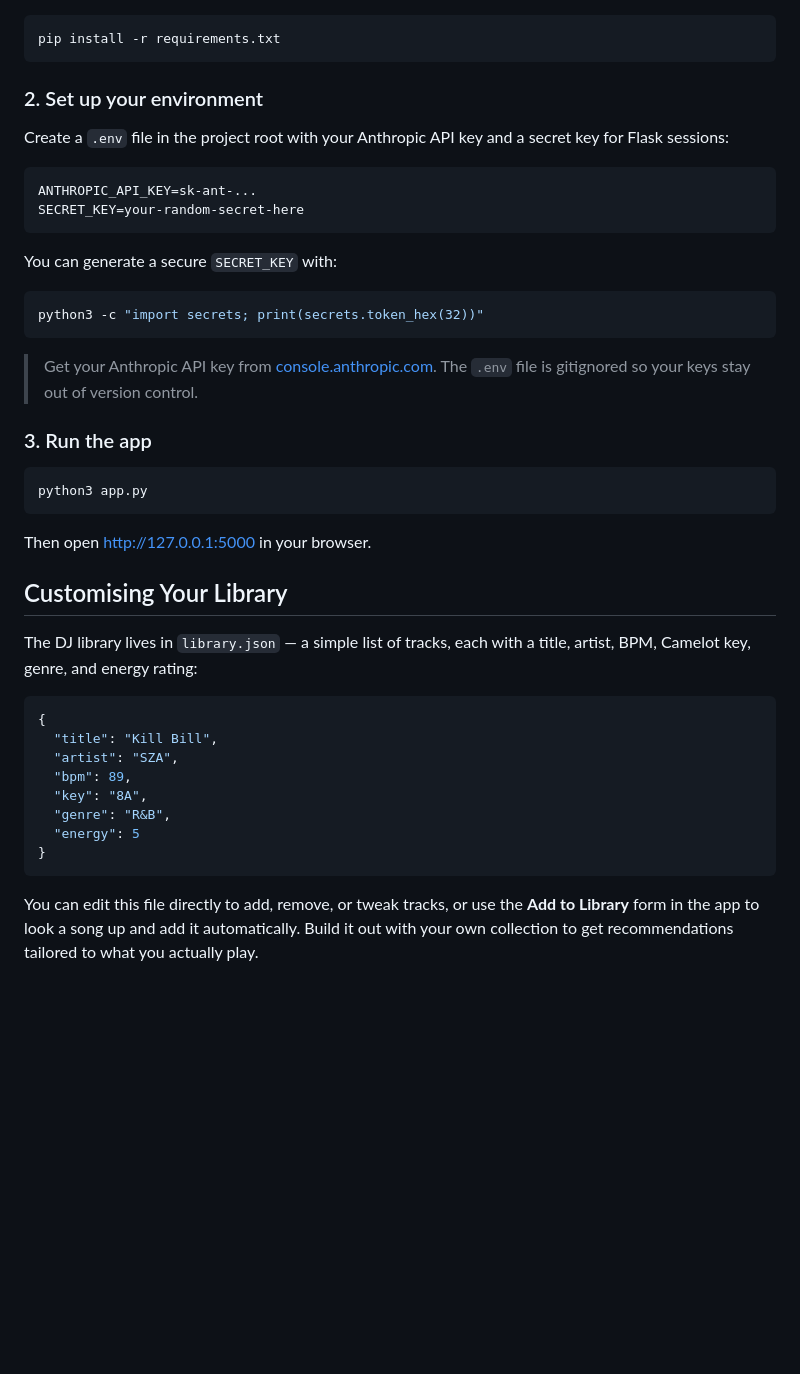
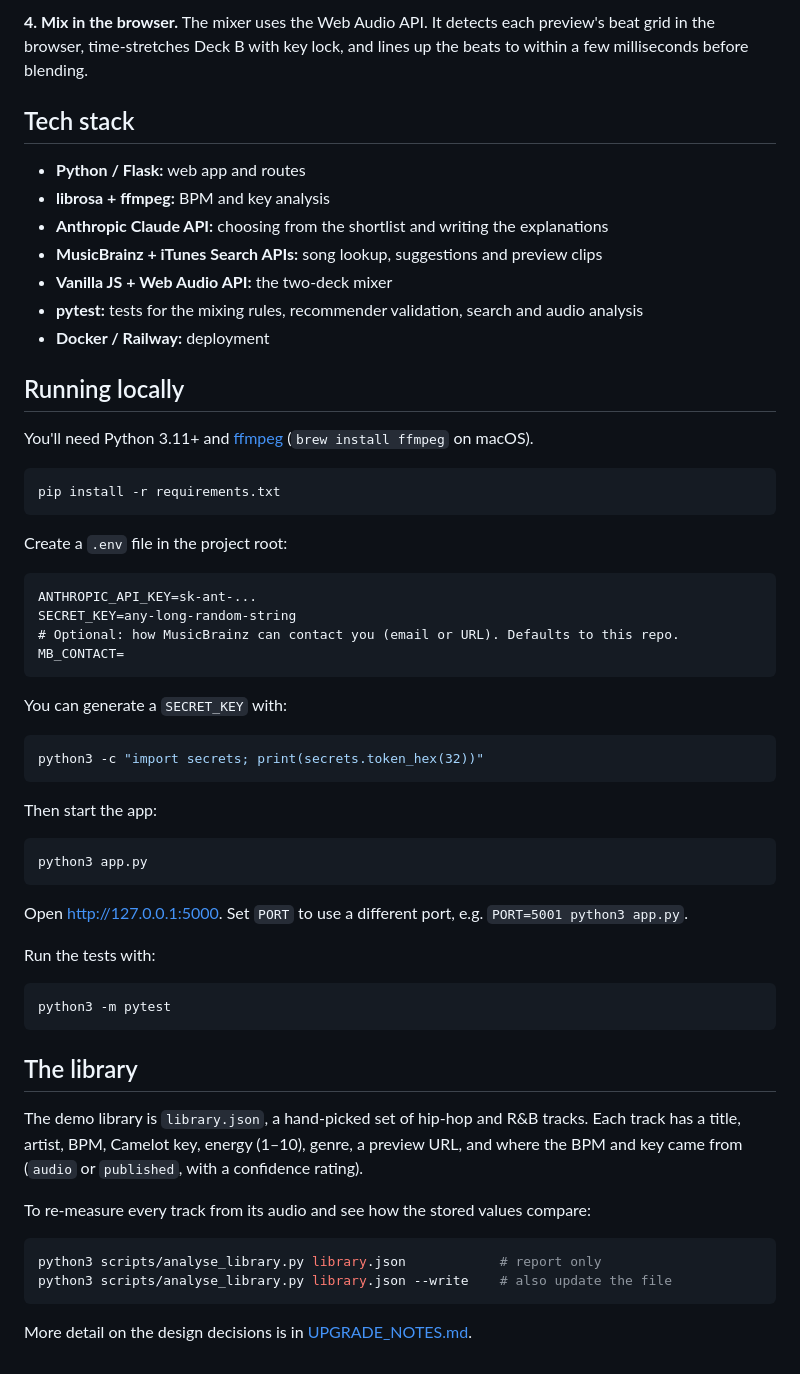
Before and after one commit to nuriahannahshafqat/dj-assistant, a Markdown page: README.md, the part around one of its changes. Drawn GitHub-style; blank space fills up the shorter version.

````diff
--- a/README.md
+++ b/README.md
@@ -21,46 +38,61 @@ It also gives you three alternative picks, a suggested chain of the next three t
+**4. Mix in the browser.** The mixer uses the Web Audio API. It detects each preview's beat grid in the browser, time-stretches Deck B with key lock, and lines up the beats to within a few milliseconds before blending.
+
+## Tech stack
+
+- **Python / Flask:** web app and routes
+- **librosa + ffmpeg:** BPM and key analysis
+- **Anthropic Claude API:** choosing from the shortlist and writing the explanations
+- **MusicBrainz + iTunes Search APIs:** song lookup, suggestions and preview clips
+- **Vanilla JS + Web Audio API:** the two-deck mixer
+- **pytest:** tests for the mixing rules, recommender validation, search and audio analysis
+- **Docker / Railway:** deployment
+
+## Running locally
+
+You'll need Python 3.11+ and [ffmpeg](https://ffmpeg.org/) (`brew install ffmpeg` on macOS).
 
 ```bash
 pip install -r requirements.txt
 ```
 
-### 2. Set up your environment
-
-Create a `.env` file in the project root with your Anthropic API key and a secret key for Flask sessions:
+Create a `.env` file in the project root:
 
 ```
 ANTHROPIC_API_KEY=sk-ant-...
-SECRET_KEY=your-random-secret-here
+SECRET_KEY=any-long-random-string
+# Optional: how MusicBrainz can contact you (email or URL). Defaults to this repo.
+MB_CONTACT=
 ```
 
-You can generate a secure `SECRET_KEY` with:
+You can generate a `SECRET_KEY` with:
 
 ```bash
 python3 -c "import secrets; print(secrets.token_hex(32))"
 ```
 
-> Get your Anthropic API key from [console.anthropic.com](https://console.anthropic.com). The `.env` file is gitignored so your keys stay out of version control.
-
-### 3. Run the app
+Then start the app:
 
 ```bash
 python3 app.py
 ```
 
-Then open [http://127.0.0.1:5000](http://127.0.0.1:5000) in your browser.
+Open [http://127.0.0.1:5000](http://127.0.0.1:5000). Set `PORT` to use a different port, e.g. `PORT=5001 python3 app.py`.
 
-## Customising Your Library
+Run the tests with:
 
-The DJ library lives in `library.json` — a simple list of tracks, each with a title, artist, BPM, Camelot key, genre, and energy rating:
-
-```json
-{
-  "title": "Kill Bill",
-  "artist": "SZA",
-  "bpm": 89,
-  "key": "8A",
-  "genre": "R&B",
-  "energy": 5
-}
+```bash
+python3 -m pytest
 ```
 
-You can edit this file directly to add, remove, or tweak tracks, or use the **Add to Library** form in the app to look a song up and add it automatically. Build it out with your own collection to get recommendations tailored to what you actually play.
+## The library
+
+The demo library is `library.json`, a hand-picked set of hip-hop and R&B tracks. Each track has a title, artist, BPM, Camelot key, energy (1–10), genre, a preview URL, and where the BPM and key came from (`audio` or `published`, with a confidence rating).
+
+To re-measure every track from its audio and see how the stored values compare:
+
+```bash
+python3 scripts/analyse_library.py library.json            # report only
+python3 scripts/analyse_library.py library.json --write    # also update the file
+```
+
+More detail on the design decisions is in [UPGRADE_NOTES.md](UPGRADE_NOTES.md).
````
Also changed, not shown: other parts of README.md (+28 -11 lines), dj-assistant.png, 14 other files.
